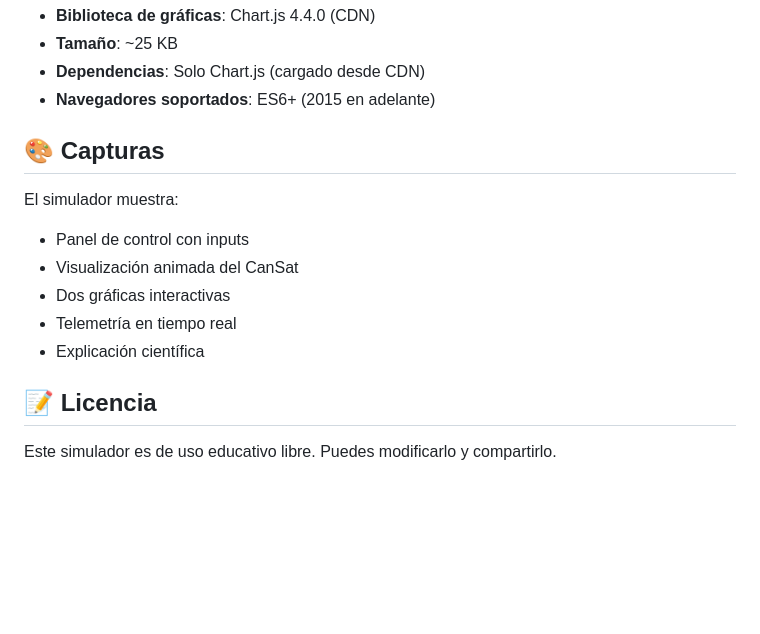
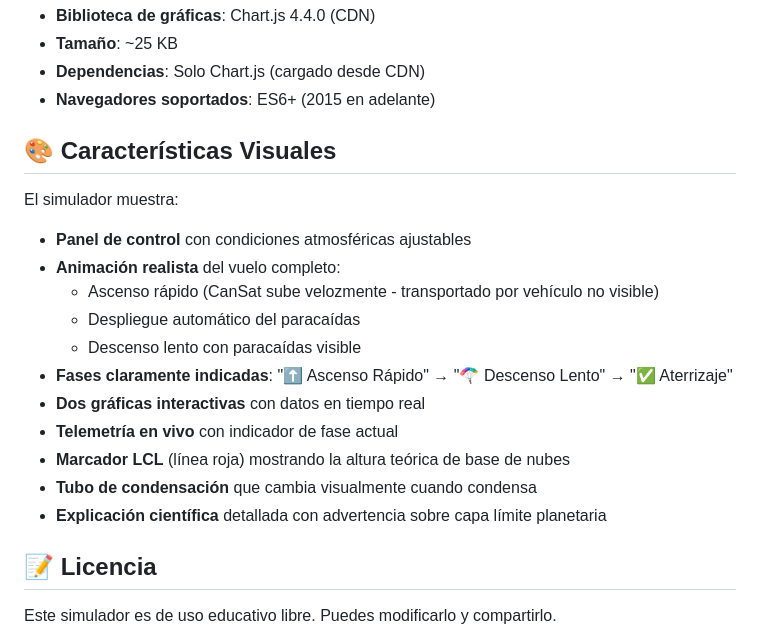
Before and after one commit to eloisaglez/cloudChamber, a Markdown page: README.md, the part around the change printed below. GitHub-like rendering; blank space fills up the shorter version.

```diff
--- a/README.md
+++ b/README.md
@@ -84,14 +128,20 @@ El simulador es un archivo HTML autocontenido. Puedes modificar:
 - **Dependencias**: Solo Chart.js (cargado desde CDN)
 - **Navegadores soportados**: ES6+ (2015 en adelante)
 
-## 🎨 Capturas
+## 🎨 Características Visuales
 
 El simulador muestra:
-- Panel de control con inputs
-- Visualización animada del CanSat
-- Dos gráficas interactivas
-- Telemetría en tiempo real
-- Explicación científica
+- **Panel de control** con condiciones atmosféricas ajustables
+- **Animación realista** del vuelo completo:
+  - Ascenso rápido (CanSat sube velozmente - transportado por vehículo no visible)
+  - Despliegue automático del paracaídas
+  - Descenso lento con paracaídas visible
+- **Fases claramente indicadas**: "⬆️ Ascenso Rápido" → "🪂 Descenso Lento" → "✅ Aterrizaje"
+- **Dos gráficas interactivas** con datos en tiempo real
+- **Telemetría en vivo** con indicador de fase actual
+- **Marcador LCL** (línea roja) mostrando la altura teórica de base de nubes
+- **Tubo de condensación** que cambia visualmente cuando condensa
+- **Explicación científica** detallada con advertencia sobre capa límite planetaria
 
 ## 📝 Licencia
 
```
Also changed, not shown: other parts of README.md (+64 -20 lines).
